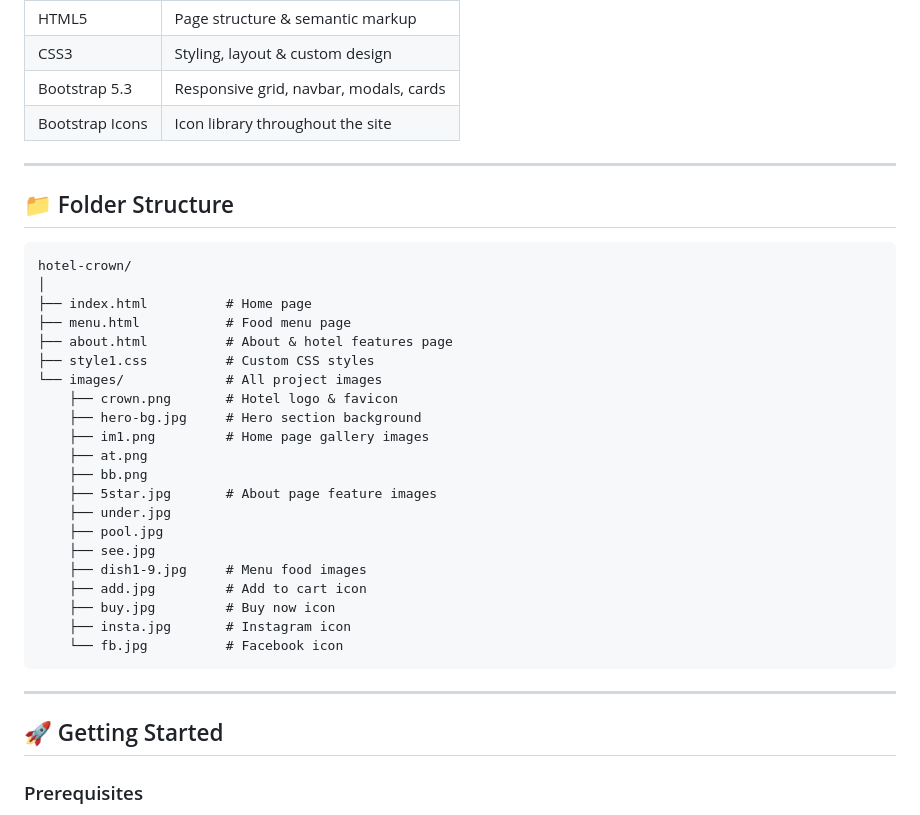
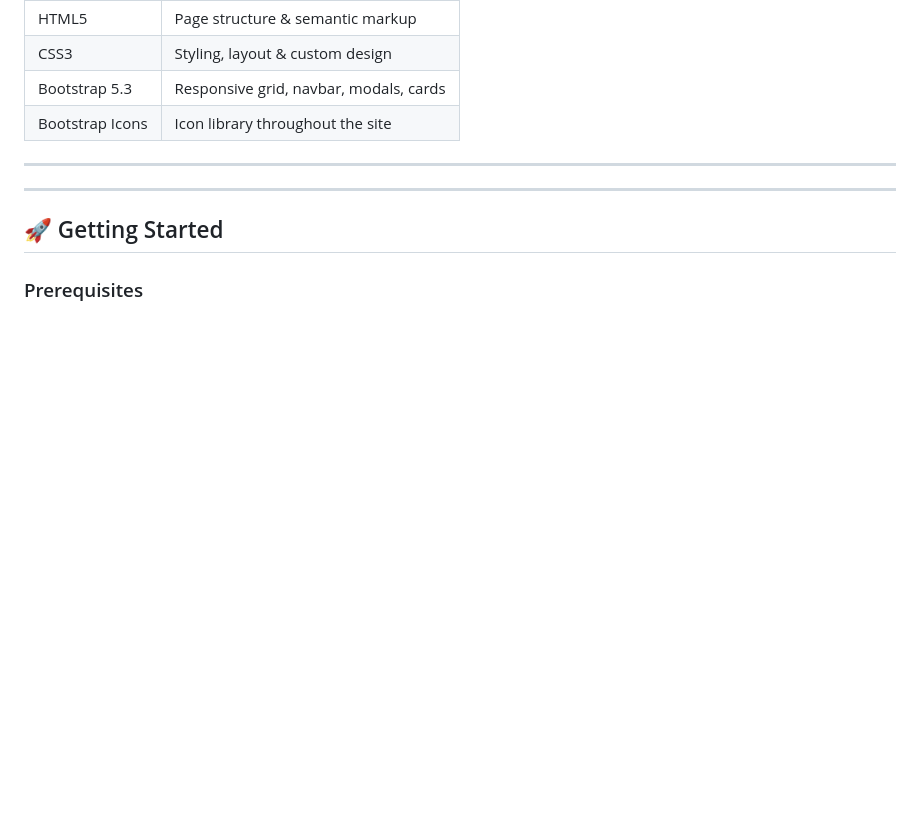
Before and after one commit to AtharvaThawkar/My-Hotel-website, a Markdown page: README.md, the part around the change. Rendered like a GitHub page; blank space fills up the shorter version.

Commit message:
Remove folder structure section from README
Removed folder structure section from README.

````diff
--- a/README.md
+++ b/README.md
@@ -66,32 +66,6 @@ A fully responsive, multi-page **Hotel & Restaurant website** built using HTML5,
 | Bootstrap Icons | Icon library throughout the site |
 
 ---
-
-## 📁 Folder Structure
-
-```
-hotel-crown/
-│
-├── index.html          # Home page
-├── menu.html           # Food menu page
-├── about.html          # About & hotel features page
-├── style1.css          # Custom CSS styles
-└── images/             # All project images
-    ├── crown.png       # Hotel logo & favicon
-    ├── hero-bg.jpg     # Hero section background
-    ├── im1.png         # Home page gallery images
-    ├── at.png
-    ├── bb.png
-    ├── 5star.jpg       # About page feature images
-    ├── under.jpg
-    ├── pool.jpg
-    ├── see.jpg
-    ├── dish1-9.jpg     # Menu food images
-    ├── add.jpg         # Add to cart icon
-    ├── buy.jpg         # Buy now icon
-    ├── insta.jpg       # Instagram icon
-    └── fb.jpg          # Facebook icon
-```
 
 ---
 
````
